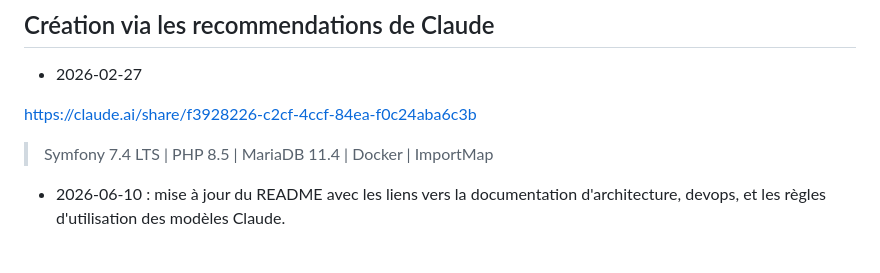
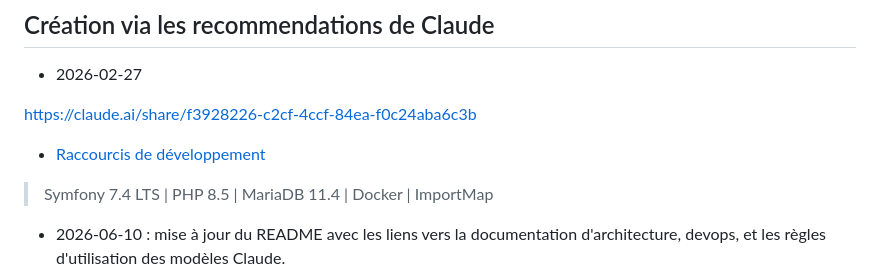
Before and after one commit to mikhawa/pre2026.cf2m.be, a Markdown page: README.md, the part around the change. Rendered like a GitHub page; blank space fills up the shorter version.

Commit message:
Update rm.md

```diff
--- a/README.md
+++ b/README.md
@@ -5,6 +5,8 @@
 - 2026-02-27
 
 https://claude.ai/share/f3928226-c2cf-4ccf-84ea-f0c24aba6c3b
+
+- [Raccourcis de développement](RACCOURCIS.md)
 
 > Symfony 7.4 LTS | PHP 8.5 | MariaDB 11.4 | Docker | ImportMap
 
```
